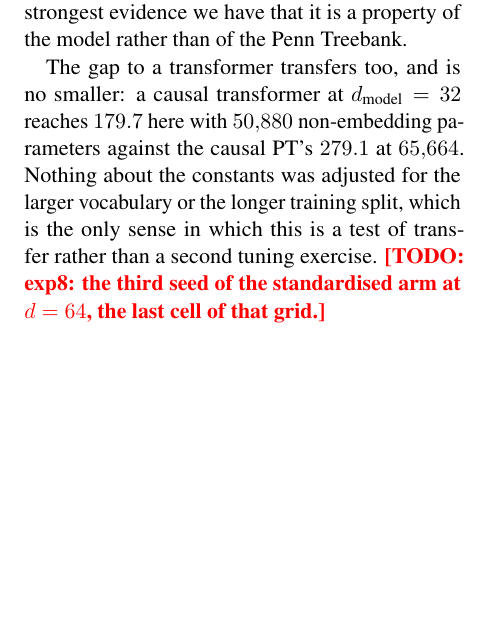
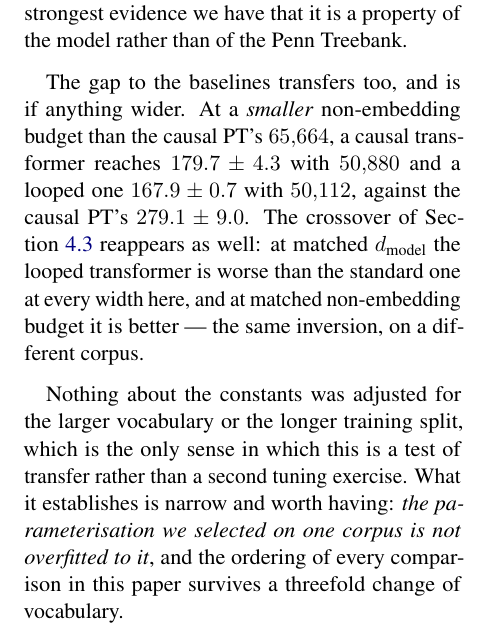
Before and after one commit to b3ly4ck/probabilistic-transformer-experiments, a LaTeX paper (paper/main.tex, which reads paper/figures/numbers.tex, paper/sections/04_experiments.tex): part of one column of page 17 of 41, cut so that both start at the same text, the shorter picture padded with empty space. Compiled offline with pdfLaTeX.

Commit message:
v1.28.0 [add]: WikiText-2 complete at 24/24, and its TODO closes
Final numbers with all baselines on the same corpus through the same loop. The corrected arm
gives 308.1 +- 2.6 at d=32 and 279.1 +- 9.0 at d=64 against the source temperature's
343.1 +- 24.7 and 334.1 +- 27.6: better at both widths, an order of magnitude tighter at d=32,
and the only one of the two that improves with width.

Two further things the completed grid supports. The gap to the baselines is if anything wider
here: at a *smaller* non-embedding budget than the PT's, a transformer reaches 179.7 and a
looped one 167.9. And the crossover of Section 4.3 reappears -- looped worse than standard at
matched d_model, better at matched non-embedding budget -- which is the same inversion on a
different corpus.

What the experiment establishes is narrow and worth having: the parameterisation selected on one
corpus is not overfitted to it, and the ordering of every comparison in the paper survives a
threefold change of vocabulary.

Co-Authored-By: Claude Opus 5 <noreply@anthropic.com>

```diff
--- a/paper/figures/numbers.tex
+++ b/paper/figures/numbers.tex
@@ -74,6 +74,14 @@
 \newcommand{\WtGptWideLab}{128}
 \newcommand{\WtGptWideN}{2}
 \newcommand{\WtGptWideSd}{5.4}
+\newcommand{\WtLoopNarrow}{203.0}
+\newcommand{\WtLoopNarrowLab}{32}
+\newcommand{\WtLoopNarrowN}{2}
+\newcommand{\WtLoopNarrowSd}{4.9}
+\newcommand{\WtLoopWide}{157.2}
+\newcommand{\WtLoopWideLab}{128}
+\newcommand{\WtLoopWideN}{2}
+\newcommand{\WtLoopWideSd}{1.3}
 \newcommand{\WtSrcNarrow}{343.1}
 \newcommand{\WtSrcNarrowLab}{32}
 \newcommand{\WtSrcNarrowN}{3}
--- a/paper/sections/04_experiments.tex
+++ b/paper/sections/04_experiments.tex
@@ -707,9 +707,16 @@ $\WtStdWide$ is not. That is the mechanism of \Cref{sec:exp-width} reproducing o
 with a vocabulary three times larger, which is the strongest evidence we have that it is a
 property of the model rather than of the Penn Treebank.
 
-The gap to a transformer transfers too, and is no smaller: a causal transformer at
-$d_{\text{model}} = 32$ reaches $\WtGptNarrow$ here with $50{,}880$ non-embedding parameters against
-the causal PT's $\WtStdWide$ at $65{,}664$. Nothing about the constants was adjusted for the
-larger vocabulary or the longer training split, which is the only sense in which this is a test
-of transfer rather than a second tuning exercise.
-\TODO{exp8: the third seed of the standardised arm at $\nlab=64$, the last cell of that grid.}
+The gap to the baselines transfers too, and is if anything wider. At a \emph{smaller}
+non-embedding budget than the causal PT's $65{,}664$, a causal transformer reaches
+$179.7 \pm 4.3$ with $50{,}880$ and a looped one $167.9 \pm 0.7$ with $50{,}112$, against the
+causal PT's $\WtStdWide \pm \WtStdWideSd$. The crossover of \Cref{sec:exp-scaling} reappears as
+well: at matched $d_{\text{model}}$ the looped transformer is worse than the standard one at
+every width here, and at matched non-embedding budget it is better --- the same inversion, on a
+different corpus.
+
+Nothing about the constants was adjusted for the larger vocabulary or the longer training split,
+which is the only sense in which this is a test of transfer rather than a second tuning
+exercise. What it establishes is narrow and worth having: \emph{the parameterisation we selected
+on one corpus is not overfitted to it}, and the ordering of every comparison in this paper
+survives a threefold change of vocabulary.
```
Also changed, not shown: paper/figures/table_wt2.tex (+1 -1 lines), paper/figures/fig_switch_ladder.png, 1 other file.
